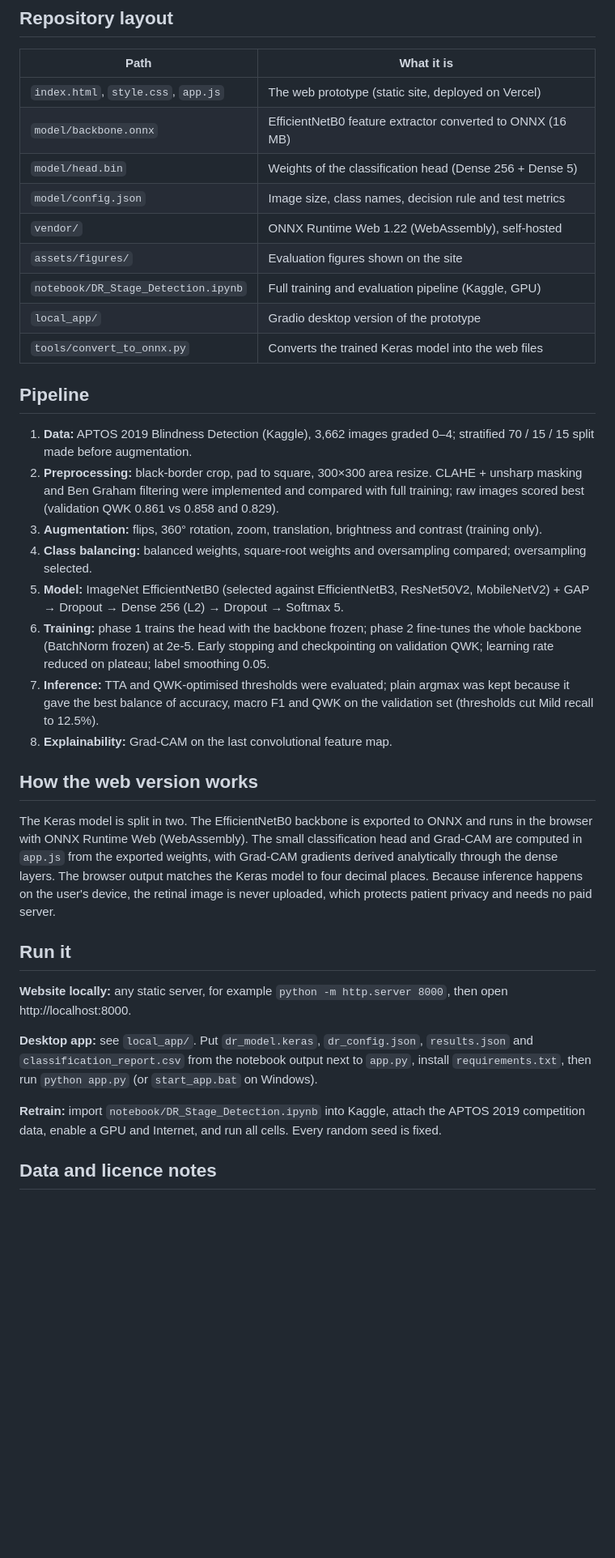
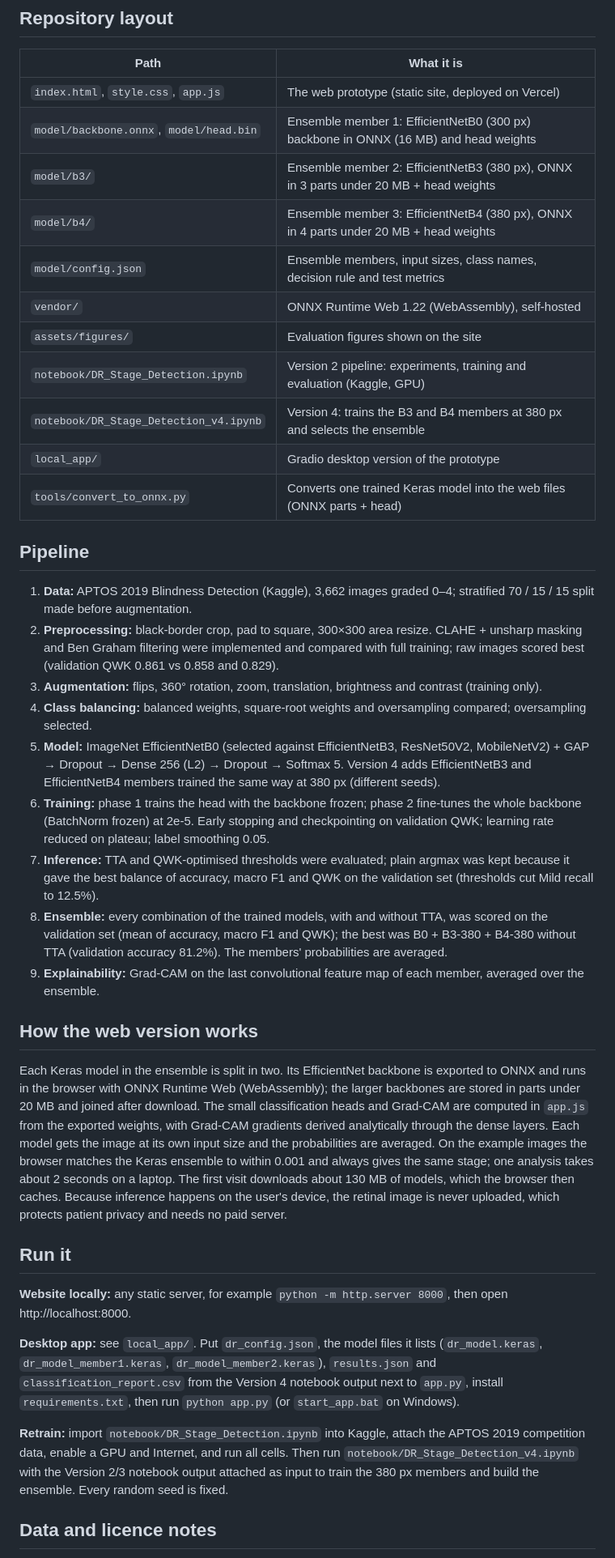
Before and after one commit to malindichathumini/dr-stage-detection, a Markdown page: README.md, the part around one of its changes. Shown at 81% size. GitHub-like rendering; blank space fills up the shorter version.

Commit message:
Update README to V4

```diff
--- a/README.md
+++ b/README.md
@@ -34,14 +56,16 @@ Version 1 of the pipeline (224 px, top-30% fine-tuning, loss-based model selecti
 | Path | What it is |
 |---|---|
 | `index.html`, `style.css`, `app.js` | The web prototype (static site, deployed on Vercel) |
-| `model/backbone.onnx` | EfficientNetB0 feature extractor converted to ONNX (16 MB) |
-| `model/head.bin` | Weights of the classification head (Dense 256 + Dense 5) |
-| `model/config.json` | Image size, class names, decision rule and test metrics |
+| `model/backbone.onnx`, `model/head.bin` | Ensemble member 1: EfficientNetB0 (300 px) backbone in ONNX (16 MB) and head weights |
+| `model/b3/` | Ensemble member 2: EfficientNetB3 (380 px), ONNX in 3 parts under 20 MB + head weights |
+| `model/b4/` | Ensemble member 3: EfficientNetB4 (380 px), ONNX in 4 parts under 20 MB + head weights |
+| `model/config.json` | Ensemble members, input sizes, class names, decision rule and test metrics |
 | `vendor/` | ONNX Runtime Web 1.22 (WebAssembly), self-hosted |
 | `assets/figures/` | Evaluation figures shown on the site |
-| `notebook/DR_Stage_Detection.ipynb` | Full training and evaluation pipeline (Kaggle, GPU) |
+| `notebook/DR_Stage_Detection.ipynb` | Version 2 pipeline: experiments, training and evaluation (Kaggle, GPU) |
+| `notebook/DR_Stage_Detection_v4.ipynb` | Version 4: trains the B3 and B4 members at 380 px and selects the ensemble |
 | `local_app/` | Gradio desktop version of the prototype |
-| `tools/convert_to_onnx.py` | Converts the trained Keras model into the web files |
+| `tools/convert_to_onnx.py` | Converts one trained Keras model into the web files (ONNX parts + head) |
 
 ## Pipeline
 
@@ -49,29 +73,36 @@ Version 1 of the pipeline (224 px, top-30% fine-tuning, loss-based model selecti
 2. **Preprocessing:** black-border crop, pad to square, 300×300 area resize. CLAHE + unsharp masking and Ben Graham filtering were implemented and compared with full training; raw images scored best (validation QWK 0.861 vs 0.858 and 0.829).
 3. **Augmentation:** flips, 360° rotation, zoom, translation, brightness and contrast (training only).
 4. **Class balancing:** balanced weights, square-root weights and oversampling compared; oversampling selected.
-5. **Model:** ImageNet EfficientNetB0 (selected against EfficientNetB3, ResNet50V2, MobileNetV2) + GAP → Dropout → Dense 256 (L2) → Dropout → Softmax 5.
+5. **Model:** ImageNet EfficientNetB0 (selected against EfficientNetB3, ResNet50V2, MobileNetV2) + GAP → Dropout → Dense 256 (L2) → Dropout → Softmax 5. Version 4 adds EfficientNetB3 and EfficientNetB4 members trained the same way at 380 px (different seeds).
 6. **Training:** phase 1 trains the head with the backbone frozen; phase 2 fine-tunes the whole backbone (BatchNorm frozen) at 2e-5. Early stopping and checkpointing on validation QWK; learning rate reduced on plateau; label smoothing 0.05.
 7. **Inference:** TTA and QWK-optimised thresholds were evaluated; plain argmax was kept because it gave the best balance of accuracy, macro F1 and QWK on the validation set (thresholds cut Mild recall to 12.5%).
-8. **Explainability:** Grad-CAM on the last convolutional feature map.
+8. **Ensemble:** every combination of the trained models, with and without TTA, was scored on the validation set (mean of accuracy, macro F1 and QWK); the best was B0 + B3-380 + B4-380 without TTA (validation accuracy 81.2%). The members' probabilities are averaged.
+9. **Explainability:** Grad-CAM on the last convolutional feature map of each member, averaged over the ensemble.
 
 ## How the web version works
 
-The Keras model is split in two. The EfficientNetB0 backbone is exported to ONNX and runs in the browser
-with ONNX Runtime Web (WebAssembly). The small classification head and Grad-CAM are computed in
-`app.js` from the exported weights, with Grad-CAM gradients derived analytically through the dense layers.
-The browser output matches the Keras model to four decimal places. Because inference happens on the user's
+Each Keras model in the ensemble is split in two. Its EfficientNet backbone is exported to ONNX and runs in
+the browser with ONNX Runtime Web (WebAssembly); the larger backbones are stored in parts under 20 MB and
+joined after download. The small classification heads and Grad-CAM are computed in `app.js` from the
+exported weights, with Grad-CAM gradients derived analytically through the dense layers. Each model gets the
+image at its own input size and the probabilities are averaged. On the example images the browser matches the
+Keras ensemble to within 0.001 and always gives the same stage; one analysis takes about 2 seconds on a laptop.
+The first visit downloads about 130 MB of models, which the browser then caches. Because inference happens on the user's
 device, the retinal image is never uploaded, which protects patient privacy and needs no paid server.
 
 ## Run it
 
 **Website locally:** any static server, for example `python -m http.server 8000`, then open http://localhost:8000.
 
-**Desktop app:** see `local_app/`. Put `dr_model.keras`, `dr_config.json`, `results.json` and
-`classification_report.csv` from the notebook output next to `app.py`, install `requirements.txt`, then run
+**Desktop app:** see `local_app/`. Put `dr_config.json`, the model files it lists (`dr_model.keras`,
+`dr_model_member1.keras`, `dr_model_member2.keras`), `results.json` and `classification_report.csv` from the
+Version 4 notebook output next to `app.py`, install `requirements.txt`, then run
 `python app.py` (or `start_app.bat` on Windows).
 
 **Retrain:** import `notebook/DR_Stage_Detection.ipynb` into Kaggle, attach the APTOS 2019 competition data,
-enable a GPU and Internet, and run all cells. Every random seed is fixed.
+enable a GPU and Internet, and run all cells. Then run `notebook/DR_Stage_Detection_v4.ipynb` with the
+Version 2/3 notebook output attached as input to train the 380 px members and build the ensemble. Every random
+seed is fixed.
 
 ## Data and licence notes
 
```
Also changed, not shown: other parts of README.md (+33 -11 lines).
